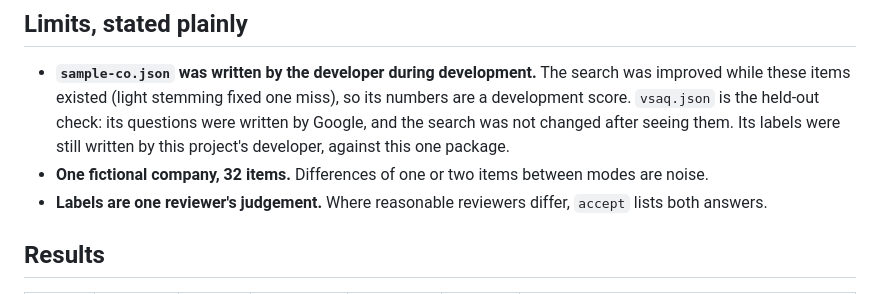
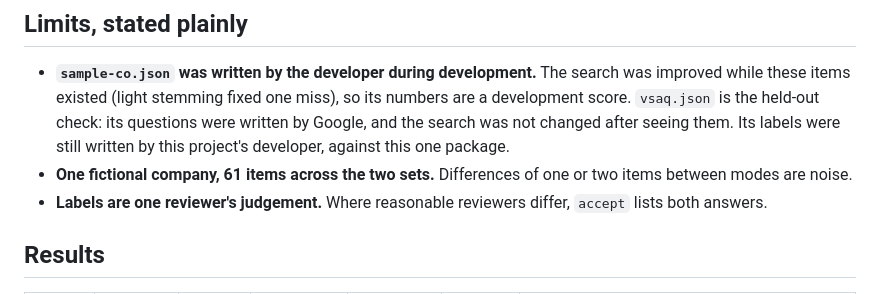
Before and after one commit to genda-benjamin/verifiable-evidence-agent, a Markdown page: evals/README.md, the part around the change. Drawn GitHub-style.

Commit message:
evals README: item count covers both sets

```diff
--- a/evals/README.md
+++ b/evals/README.md
@@ -61,7 +61,7 @@ mistake fails the build.
   existed (light stemming fixed one miss), so its numbers are a development score. `vsaq.json` is the held-out check:
   its questions were written by Google, and the search was not changed after seeing them. Its labels were still
   written by this project's developer, against this one package.
-- **One fictional company, 32 items.** Differences of one or two items between modes are noise.
+- **One fictional company, 61 items across the two sets.** Differences of one or two items between modes are noise.
 - **Labels are one reviewer's judgement.** Where reasonable reviewers differ, `accept` lists both answers.
 
 ## Results
```
